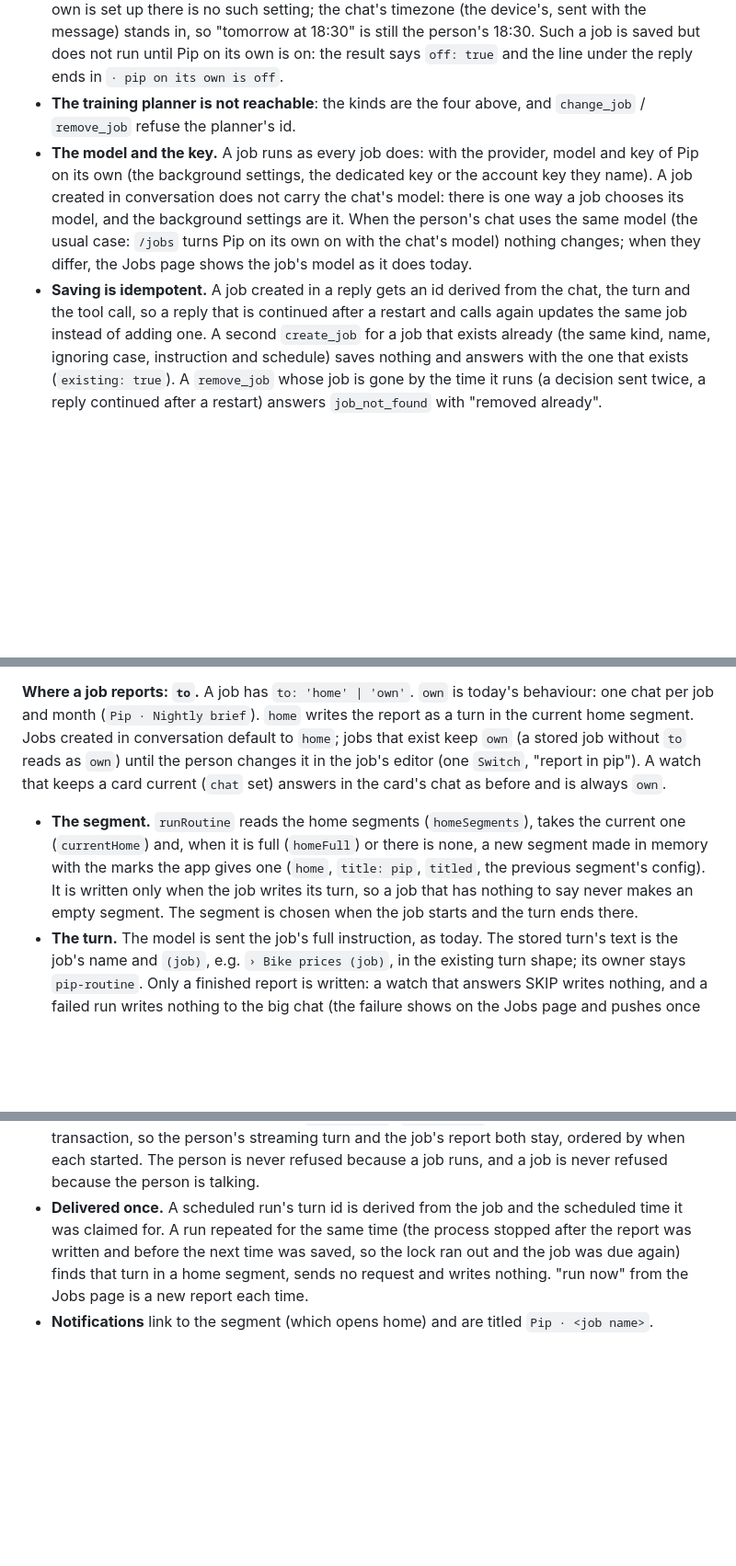
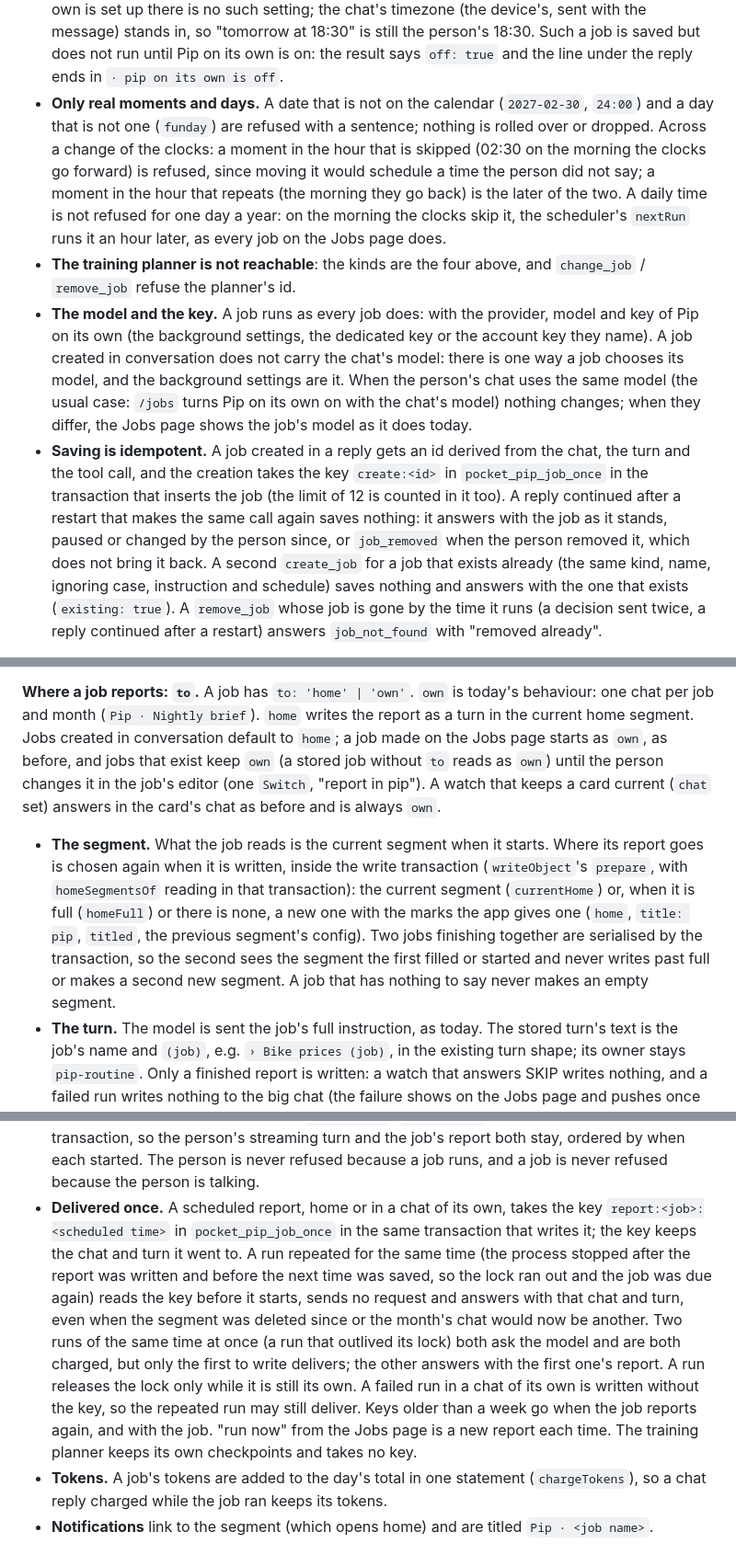
Before and after one commit to alsanatilla/pocket-phone, a Markdown page: docs/pip-message-flow.md, 3 parts joined by grey strips. Shown at 92% size. Drawn GitHub-style; blank space fills up the shorter version.

Commit message:
Jobs by conversation: the delivery, creation and calendar rules as built, and the Jobs page keeps its own default
A scheduled report and a created job each take a once-only key in the transaction that writes them; the home
segment is chosen in that transaction; tokens are charged in one statement; a job made on the Jobs page reports
in its own chat unless switched.

Co-Authored-By: Claude Opus 5.5 <noreply@anthropic.com>

```diff
--- a/docs/pip-message-flow.md
+++ b/docs/pip-message-flow.md
@@ -400,6 +400,12 @@ Monday reminder." Pip hands work to itself without a form, and what it does on i
   setting; the chat's timezone (the device's, sent with the message) stands in, so "tomorrow at 18:30" is still the
   person's 18:30. Such a job is saved but does not run until Pip on its own is on: the result says `off: true` and the
   line under the reply ends in `· pip on its own is off`.
+- **Only real moments and days.** A date that is not on the calendar (`2027-02-30`, `24:00`) and a day that is not one
+  (`funday`) are refused with a sentence; nothing is rolled over or dropped. Across a change of the clocks: a moment
+  in the hour that is skipped (02:30 on the morning the clocks go forward) is refused, since moving it would schedule
+  a time the person did not say; a moment in the hour that repeats (the morning they go back) is the later of the two.
+  A daily time is not refused for one day a year: on the morning the clocks skip it, the scheduler's `nextRun` runs
+  it an hour later, as every job on the Jobs page does.
 - **The training planner is not reachable**: the kinds are the four above, and `change_job` / `remove_job` refuse
   the planner's id.
 - **The model and the key.** A job runs as every job does: with the provider, model and key of Pip on its own (the
@@ -408,7 +414,10 @@ Monday reminder." Pip hands work to itself without a form, and what it does on i
   person's chat uses the same model (the usual case: `/jobs` turns Pip on its own on with the chat's model) nothing
   changes; when they differ, the Jobs page shows the job's model as it does today.
 - **Saving is idempotent.** A job created in a reply gets an id derived from the chat, the turn and the tool call,
-  so a reply that is continued after a restart and calls again updates the same job instead of adding one. A second
+  and the creation takes the key `create:<id>` in `pocket_pip_job_once` in the transaction that inserts the job (the
+  limit of 12 is counted in it too). A reply continued after a restart that makes the same call again saves nothing:
+  it answers with the job as it stands, paused or changed by the person since, or `job_removed` when the person
+  removed it, which does not bring it back. A second
   `create_job` for a job that exists already (the same kind, name, ignoring case, instruction and schedule) saves
   nothing and answers with the one that exists (`existing: true`). A `remove_job` whose job is gone by the time it
   runs (a decision sent twice, a reply continued after a restart) answers `job_not_found` with "removed already".
@@ -434,15 +443,17 @@ one thing the person asked for in words, and a wrong creation is harmless and vi
 
 **Where a job reports: `to`.** A job has `to: 'home' | 'own'`. `own` is today's behaviour: one chat per job and
 month (`Pip · Nightly brief`). `home` writes the report as a turn in the current home segment. Jobs created in
-conversation default to `home`; jobs that exist keep `own` (a stored job without `to` reads as `own`) until the
-person changes it in the job's editor (one `Switch`, "report in pip"). A watch that keeps a card current (`chat` set)
+conversation default to `home`; a job made on the Jobs page starts as `own`, as before, and jobs that exist keep
+`own` (a stored job without `to` reads as `own`) until the person changes it in the job's editor (one `Switch`,
+"report in pip"). A watch that keeps a card current (`chat` set)
 answers in the card's chat as before and is always `own`.
 
-- **The segment.** `runRoutine` reads the home segments (`homeSegments`), takes the current one (`currentHome`) and,
-  when it is full (`homeFull`) or there is none, a new segment made in memory with the marks the app gives one
-  (`home`, `title: pip`, `titled`, the previous segment's config). It is written only when the job writes its turn,
-  so a job that has nothing to say never makes an empty segment. The segment is chosen when the job starts and the
-  turn ends there.
+- **The segment.** What the job reads is the current segment when it starts. Where its report goes is chosen again
+  when it is written, inside the write transaction (`writeObject`'s `prepare`, with `homeSegmentsOf` reading in that
+  transaction): the current segment (`currentHome`) or, when it is full (`homeFull`) or there is none, a new one
+  with the marks the app gives one (`home`, `title: pip`, `titled`, the previous segment's config). Two jobs finishing
+  together are serialised by the transaction, so the second sees the segment the first filled or started and never
+  writes past full or makes a second new segment. A job that has nothing to say never makes an empty segment.
 - **The turn.** The model is sent the job's full instruction, as today. The stored turn's text is the job's name and
   `(job)`, e.g. `› Bike prices (job)`, in the existing turn shape; its owner stays `pip-routine`. Only a finished
   report is written: a watch that answers SKIP writes nothing, and a failed run writes nothing to the big chat (the
@@ -461,8 +472,16 @@ answers in the card's chat as before and is always `own`.
   finishes, with `appendTurns`. `writeObject` merges by turn id inside one transaction, so the person's streaming
   turn and the job's report both stay, ordered by when each started. The person is never refused because a job
   runs, and a job is never refused because the person is talking.
-- **Delivered once.** A scheduled run's turn id is derived from the job and the scheduled time it was claimed for. A
-  run repeated for the same time (the process stopped after the report was written and before the next time was
-  saved, so the lock ran out and the job was due again) finds that turn in a home segment, sends no request and
-  writes nothing. "run now" from the Jobs page is a new report each time.
+- **Delivered once.** A scheduled report, home or in a chat of its own, takes the key `report:<job>:<scheduled time>`
+  in `pocket_pip_job_once` in the same transaction that writes it; the key keeps the chat and turn it went to. A run
+  repeated for the same time (the process stopped after the report was written and before the next time was saved,
+  so the lock ran out and the job was due again) reads the key before it starts, sends no request and answers with
+  that chat and turn, even when the segment was deleted since or the month's chat would now be another. Two runs of
+  the same time at once (a run that outlived its lock) both ask the model and are both charged, but only the first
+  to write delivers; the other answers with the first one's report. A run releases the lock only while it is still
+  its own. A failed run in a chat of its own is written without the key, so the repeated run may still deliver. Keys
+  older than a week go when the job reports again, and with the job. "run now" from the Jobs page is a new report
+  each time. The training planner keeps its own checkpoints and takes no key.
+- **Tokens.** A job's tokens are added to the day's total in one statement (`chargeTokens`), so a chat reply charged
+  while the job ran keeps its tokens.
 - **Notifications** link to the segment (which opens home) and are titled `Pip · <job name>`.
```
